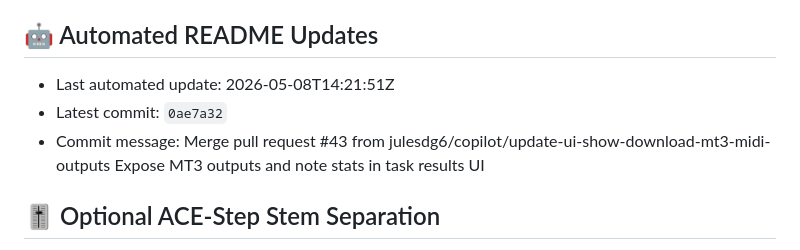
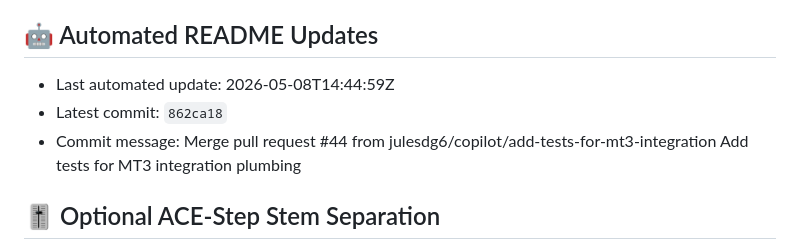
Before and after one commit to julesdg6/shank, a Markdown page: README.md, the part around the change. Rendered like a GitHub page.

Commit message:
docs: update README metadata [skip readme-update]

```diff
--- a/README.md
+++ b/README.md
@@ -149,9 +149,9 @@ This project is for research and personal use. Ensure you have the rights to any
 
 ## 🤖 Automated README Updates
 <!-- readme-update:start -->
-- Last automated update: 2026-05-08T14:21:51Z
-- Latest commit: `0ae7a32`
-- Commit message: Merge pull request #43 from julesdg6/copilot/update-ui-show-download-mt3-midi-outputs  Expose MT3 outputs and note stats in task results UI
+- Last automated update: 2026-05-08T14:44:59Z
+- Latest commit: `862ca18`
+- Commit message: Merge pull request #44 from julesdg6/copilot/add-tests-for-mt3-integration  Add tests for MT3 integration plumbing
 <!-- readme-update:end -->
 
 ## 🎚 Optional ACE-Step Stem Separation
```
